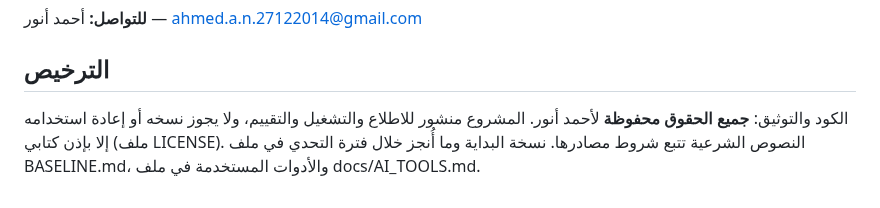
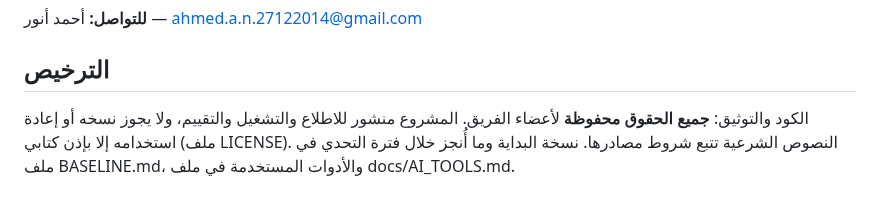
Before and after one commit to Ahmedanwernouser/athar-ledger, a Markdown page: README.md, the part around the change. Rendered like a GitHub page.

```diff
--- a/README.md
+++ b/README.md
@@ -176,6 +176,6 @@ npm run eval      # reproduces the evaluation numbers (about 4 minutes)
 
 ## الترخيص
 
-الكود والتوثيق: **جميع الحقوق محفوظة** لأحمد أنور. المشروع منشور للاطلاع والتشغيل والتقييم، ولا يجوز نسخه أو إعادة استخدامه إلا بإذن كتابي (ملف LICENSE). النصوص الشرعية تتبع شروط مصادرها. نسخة البداية وما أُنجز خلال فترة التحدي في ملف BASELINE.md، والأدوات المستخدمة في ملف docs/AI_TOOLS.md.
+الكود والتوثيق: **جميع الحقوق محفوظة** لأعضاء الفريق. المشروع منشور للاطلاع والتشغيل والتقييم، ولا يجوز نسخه أو إعادة استخدامه إلا بإذن كتابي (ملف LICENSE). النصوص الشرعية تتبع شروط مصادرها. نسخة البداية وما أُنجز خلال فترة التحدي في ملف BASELINE.md، والأدوات المستخدمة في ملف docs/AI_TOOLS.md.
 
 </div>
```
